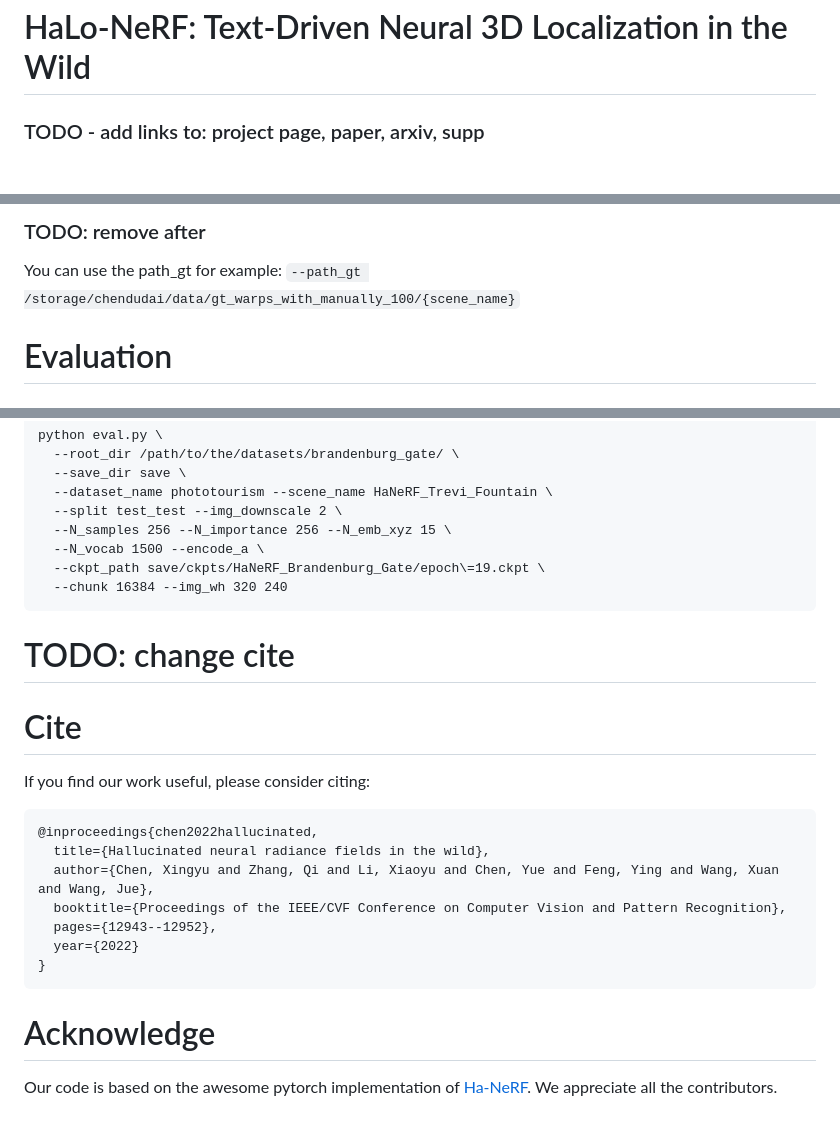
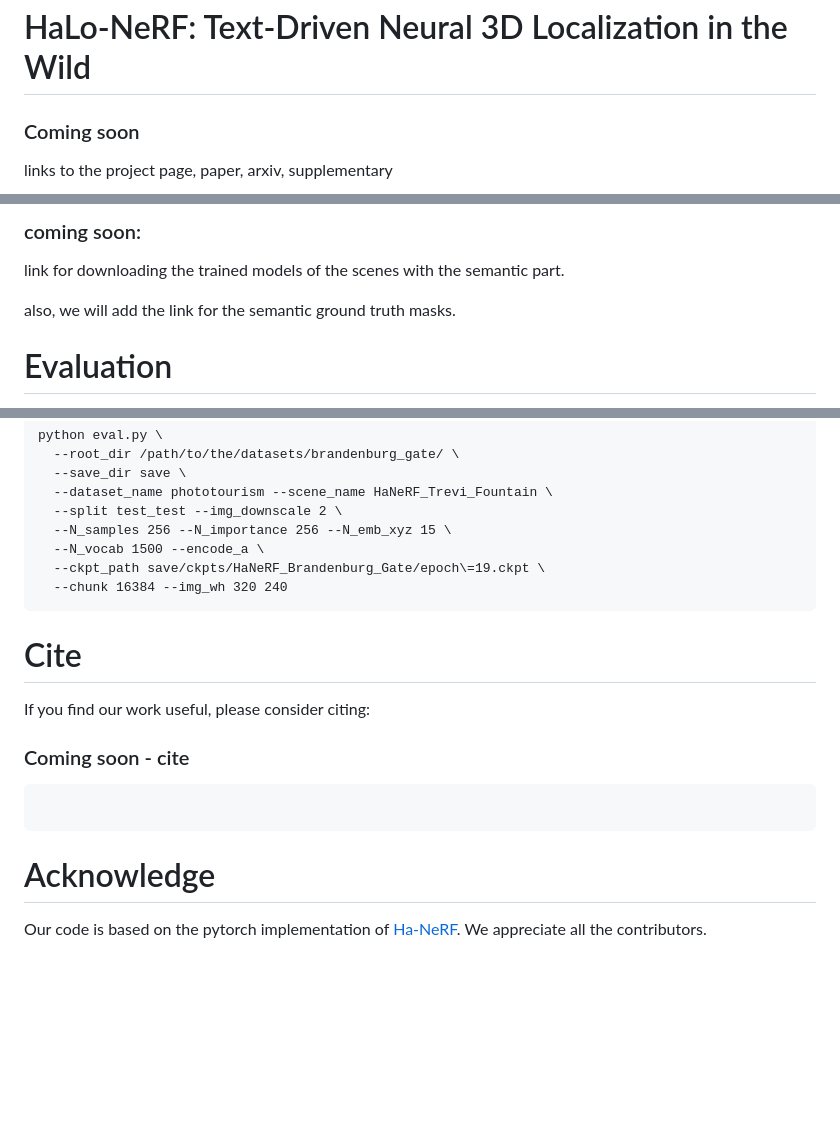
Before and after one commit to TAU-VAILab/HaLo-NeRF, a Markdown page: README.md, 3 parts joined by grey strips. Rendered like a GitHub page; blank space fills up the shorter version.

````diff
--- a/README.md
+++ b/README.md
@@ -1,4 +1,5 @@
 # HaLo-NeRF: Text-Driven Neural 3D Localization in the Wild
 
-### TODO - add links to: project page, paper, arxiv, supp
+### Coming soon
+links to the project page, paper, arxiv, supplementary
 
@@ -143,7 +181,11 @@ If you want to calculate the metrics please add the following flags:
 `
-### TODO: remove after
-You can use the path_gt for example:
-`--path_gt /storage/chendudai/data/gt_warps_with_manually_100/{scene_name}`
+
+### coming soon:
+link for downloading the trained models of the scenes with the semantic part.
+
+also, we will add the link for the semantic ground truth masks.
+
+
 # Evaluation
 
 Use [eval.py](eval.py) to inference on all test data. It will create folder `{save_dir}/results/{dataset_name}/{scene_name}` and save the rendered
@@ -163,19 +205,11 @@ python eval.py \
 ```
 
 
-# TODO: change cite
-
 # Cite
 If you find our work useful, please consider citing:
-```bibtex
-@inproceedings{chen2022hallucinated,
-  title={Hallucinated neural radiance fields in the wild},
-  author={Chen, Xingyu and Zhang, Qi and Li, Xiaoyu and Chen, Yue and Feng, Ying and Wang, Xuan and Wang, Jue},
-  booktitle={Proceedings of the IEEE/CVF Conference on Computer Vision and Pattern Recognition},
-  pages={12943--12952},
-  year={2022}
-}
+### Coming soon - cite
+```
 ```
 
 # Acknowledge
-Our code is based on the awesome pytorch implementation of [Ha-NeRF](https://rover-xingyu.github.io/Ha-NeRF/). We appreciate all the contributors.
+Our code is based on the pytorch implementation of [Ha-NeRF](https://rover-xingyu.github.io/Ha-NeRF/). We appreciate all the contributors.
````
Also changed, not shown: other parts of README.md (+90 -53 lines).
